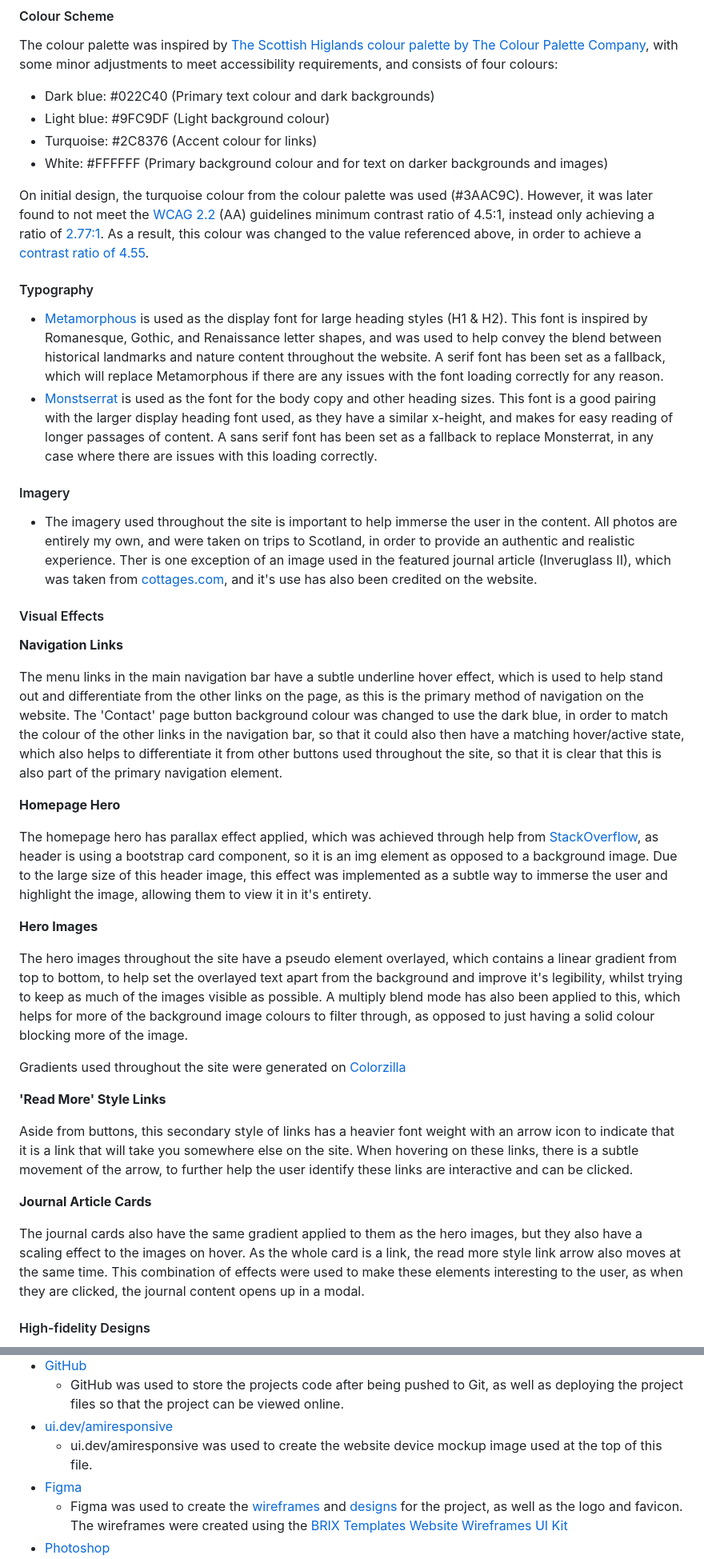
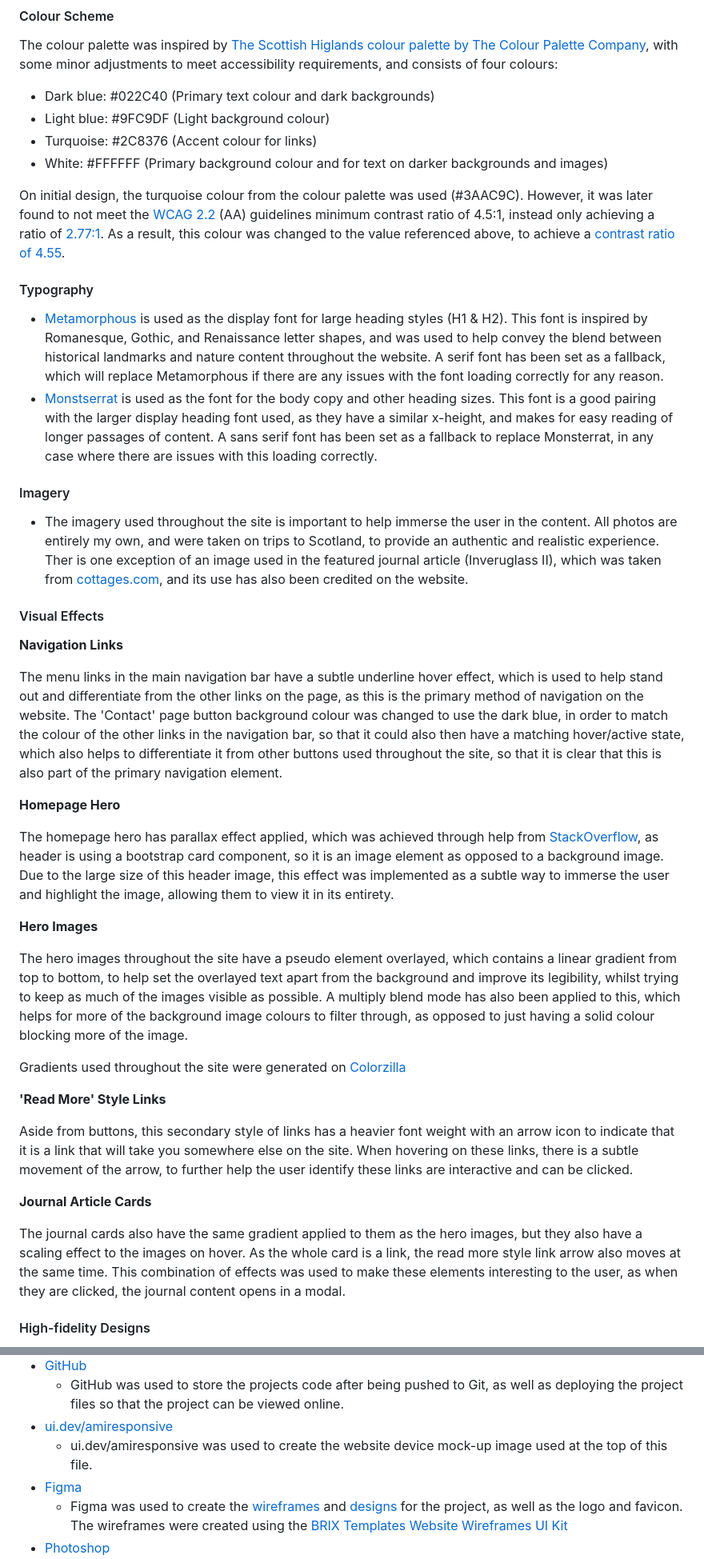
Before and after one commit to jordancrouch/there-and-back-again, a Markdown page: README.md, 2 parts joined by grey strips. Shown at 80% size. Drawn GitHub-style.

```diff
--- a/README.md
+++ b/README.md
@@ -149,7 +149,7 @@ The colour palette was inspired by [The Scottish Higlands colour palette by The
 - Turquoise: #2C8376 (Accent colour for links)
 - White: #FFFFFF (Primary background colour and for text on darker backgrounds and images)
 
-On initial design, the turquoise colour from the colour palette was used (#3AAC9C). However, it was later found to not meet the [WCAG 2.2](https://www.w3.org/TR/WCAG22/) (AA) guidelines minimum contrast ratio of 4.5:1, instead only achieving a ratio of [2.77:1](https://www.siegemedia.com/contrast-ratio#%233AAC9c-on-white). As a result, this colour was changed to the value referenced above, in order to achieve a [contrast ratio of 4.55](https://www.siegemedia.com/contrast-ratio#%232c8376-on-white).
+On initial design, the turquoise colour from the colour palette was used (#3AAC9C). However, it was later found to not meet the [WCAG 2.2](https://www.w3.org/TR/WCAG22/) (AA) guidelines minimum contrast ratio of 4.5:1, instead only achieving a ratio of [2.77:1](https://www.siegemedia.com/contrast-ratio#%233AAC9c-on-white). As a result, this colour was changed to the value referenced above, to achieve a [contrast ratio of 4.55](https://www.siegemedia.com/contrast-ratio#%232c8376-on-white).
 
 #### Typography
 
@@ -158,7 +158,7 @@ On initial design, the turquoise colour from the colour palette was used (#3AAC9
 
 #### Imagery
 
-- The imagery used throughout the site is important to help immerse the user in the content. All photos are entirely my own, and were taken on trips to Scotland, in order to provide an authentic and realistic experience. Ther is one exception of an image used in the featured journal article (Inveruglass II), which was taken from [cottages.com](https://www.cottages.com/cottages/kintulloch-uk5230), and it's use has also been credited on the website.
+- The imagery used throughout the site is important to help immerse the user in the content. All photos are entirely my own, and were taken on trips to Scotland, to provide an authentic and realistic experience. Ther is one exception of an image used in the featured journal article (Inveruglass II), which was taken from [cottages.com](https://www.cottages.com/cottages/kintulloch-uk5230), and its use has also been credited on the website.
 
 #### Visual Effects
 
@@ -168,11 +168,11 @@ The menu links in the main navigation bar have a subtle underline hover effect,
 
 **Homepage Hero**
 
-The homepage hero has parallax effect applied, which was achieved through help from [StackOverflow](https://stackoverflow.com/questions/33550450/how-to-use-css-background-attachment-in-img-tag), as header is using a bootstrap card component, so it is an img element as opposed to a background image. Due to the large size of this header image, this effect was implemented as a subtle way to immerse the user and highlight the image, allowing them to view it in it's entirety.
+The homepage hero has parallax effect applied, which was achieved through help from [StackOverflow](https://stackoverflow.com/questions/33550450/how-to-use-css-background-attachment-in-img-tag), as header is using a bootstrap card component, so it is an image element as opposed to a background image. Due to the large size of this header image, this effect was implemented as a subtle way to immerse the user and highlight the image, allowing them to view it in its entirety.
 
 **Hero Images**
 
-The hero images throughout the site have a pseudo element overlayed, which contains a linear gradient from top to bottom, to help set the overlayed text apart from the background and improve it's legibility, whilst trying to keep as much of the images visible as possible. A multiply blend mode has also been applied to this, which helps for more of the background image colours to filter through, as opposed to just having a solid colour blocking more of the image.
+The hero images throughout the site have a pseudo element overlayed, which contains a linear gradient from top to bottom, to help set the overlayed text apart from the background and improve its legibility, whilst trying to keep as much of the images visible as possible. A multiply blend mode has also been applied to this, which helps for more of the background image colours to filter through, as opposed to just having a solid colour blocking more of the image.
 
 Gradients used throughout the site were generated on [Colorzilla](https://www.colorzilla.com/en-gb/gradient-editor/)
 
@@ -182,7 +182,7 @@ Aside from buttons, this secondary style of links has a heavier font weight with
 
 **Journal Article Cards**
 
-The journal cards also have the same gradient applied to them as the hero images, but they also have a scaling effect to the images on hover. As the whole card is a link, the read more style link arrow also moves at the same time. This combination of effects were used to make these elements interesting to the user, as when they are clicked, the journal content opens up in a modal.
+The journal cards also have the same gradient applied to them as the hero images, but they also have a scaling effect to the images on hover. As the whole card is a link, the read more style link arrow also moves at the same time. This combination of effects was used to make these elements interesting to the user, as when they are clicked, the journal content opens in a modal.
 
 #### High-fidelity Designs
 
@@ -253,7 +253,7 @@ Static and/or interactive maps would also serve as a way to give the user additi
 - [GitHub](https://github.com/)
   - GitHub was used to store the projects code after being pushed to Git, as well as deploying the project files so that the project can be viewed online.
 - [ui.dev/amiresponsive](https://ui.dev/amiresponsive)
-  - ui.dev/amiresponsive was used to create the website device mockup image used at the top of this file.
+  - ui.dev/amiresponsive was used to create the website device mock-up image used at the top of this file.
 - [Figma](https://www.figma.com/)
   - Figma was used to create the [wireframes](https://jordancrouch.github.io/there-and-back-again/assets/wireframes/there-and-back-again-wireframes.pdf) and [designs](https://jordancrouch.github.io/there-and-back-again/assets/wireframes/there-and-back-again-design.pdf) for the project, as well as the logo and favicon. The wireframes were created using the [BRIX Templates Website Wireframes UI Kit](https://www.figma.com/community/file/1200835310657744518)
 - [Photoshop](https://www.adobe.com/uk/products/photoshop.html)
```
Also changed, not shown: other parts of README.md (+16 -16 lines).
